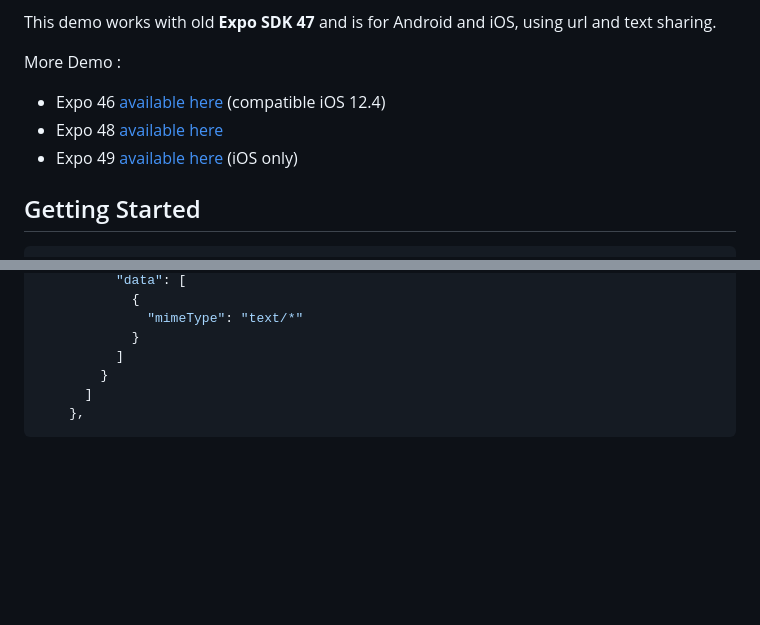
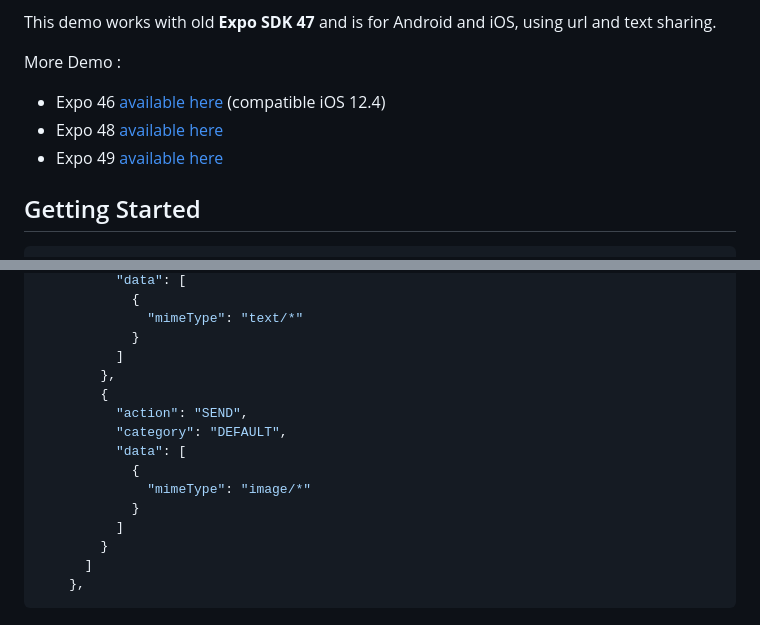
Before and after one commit to achorein/expo-share-intent-demo, a Markdown page: README.md, 2 parts joined by grey strips. GitHub-like rendering; blank space fills up the shorter version.

```diff
--- a/README.md
+++ b/README.md
@@ -8,7 +8,7 @@ More Demo :
 
 - Expo 46 [available here](https://github.com/achorein/expo-share-intent-demo/tree/expo46) (compatible iOS 12.4)
 - Expo 48 [available here](https://github.com/achorein/expo-share-intent-demo/tree/expo48)
-- Expo 49 [available here](https://github.com/achorein/expo-share-intent-demo/tree/expo49) (iOS only)
+- Expo 49 [available here](https://github.com/achorein/expo-share-intent-demo/tree/expo49)
 
 ## Getting Started
 
@@ -104,6 +104,15 @@ we also use some plugins for updating the manifest (see app.json).
               "mimeType": "text/*"
             }
           ]
+        },
+        {
+          "action": "SEND",
+          "category": "DEFAULT",
+          "data": [
+            {
+              "mimeType": "image/*"
+            }
+          ]
         }
       ]
     },
```
